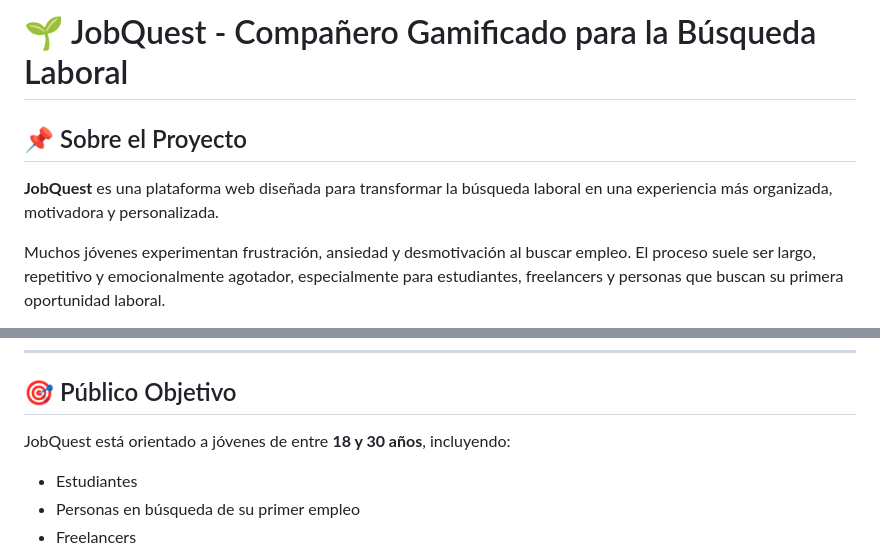
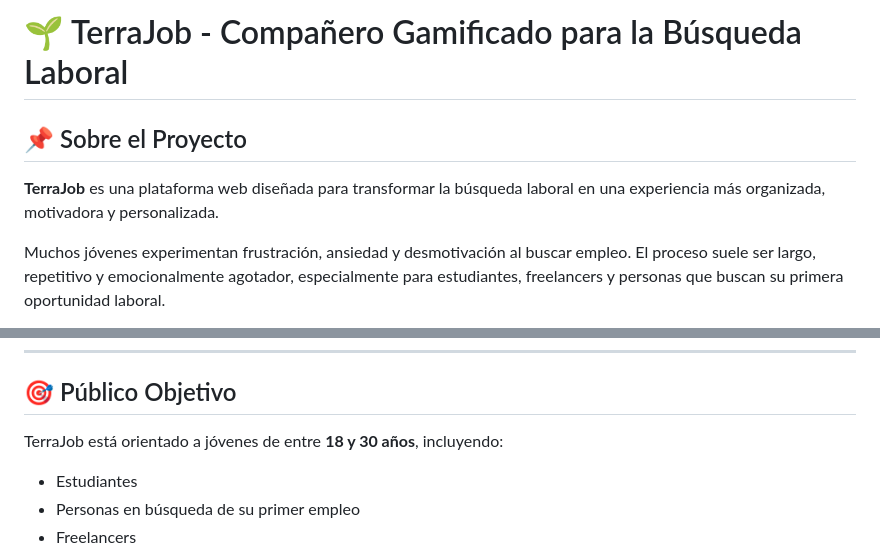
Before and after one commit to CET-Programacion-Asistida-con-IA-2026/proyecto-equipo8-grupoB, a Markdown page: README.md, 2 parts joined by grey strips. GitHub-like rendering.

Commit message:
Ajustes read me

```diff
--- a/README.md
+++ b/README.md
@@ -1,8 +1,8 @@
-# 🌱 JobQuest - Compañero Gamificado para la Búsqueda Laboral
+# 🌱 TerraJob - Compañero Gamificado para la Búsqueda Laboral
 
 ## 📌 Sobre el Proyecto
 
-**JobQuest** es una plataforma web diseñada para transformar la búsqueda laboral en una experiencia más organizada, motivadora y personalizada.
+**TerraJob** es una plataforma web diseñada para transformar la búsqueda laboral en una experiencia más organizada, motivadora y personalizada.
 
 Muchos jóvenes experimentan frustración, ansiedad y desmotivación al buscar empleo. El proceso suele ser largo, repetitivo y emocionalmente agotador, especialmente para estudiantes, freelancers y personas que buscan su primera oportunidad laboral.
 
@@ -17,7 +17,7 @@ Este proyecto contribuye a los siguientes Objetivos de Desarrollo Sostenible (OD
 
 ## 🎯 Público Objetivo
 
-JobQuest está orientado a jóvenes de entre **18 y 30 años**, incluyendo:
+TerraJob está orientado a jóvenes de entre **18 y 30 años**, incluyendo:
 
 * Estudiantes
 * Personas en búsqueda de su primer empleo
```
